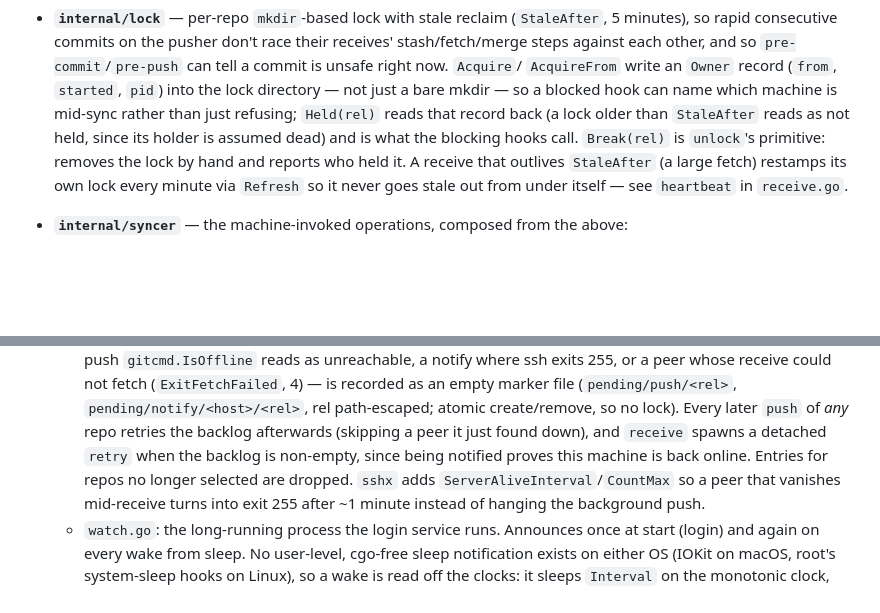
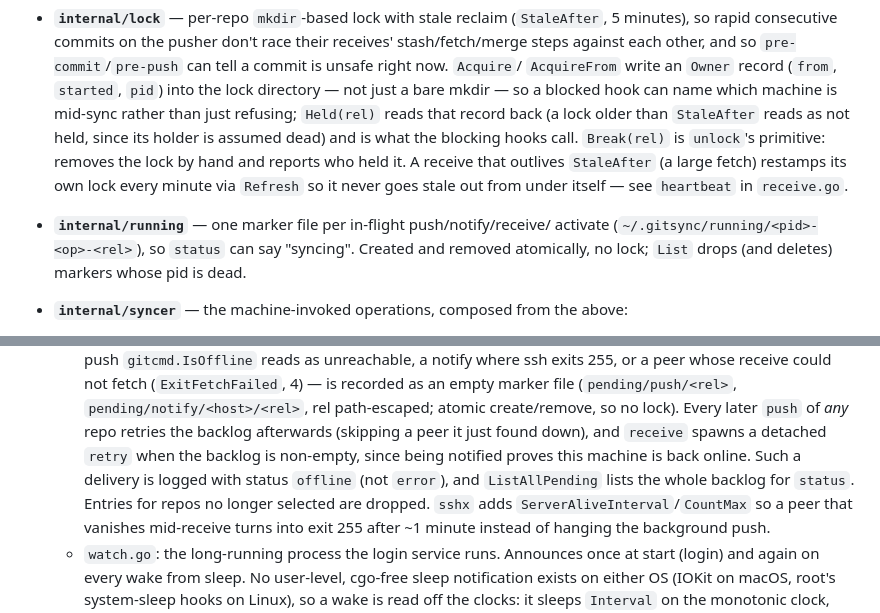
Before and after one commit to grillermo/git-sync, a Markdown page: AGENTS.md, 2 parts joined by grey strips. Drawn GitHub-style; blank space fills up the shorter version.

```diff
--- a/AGENTS.md
+++ b/AGENTS.md
@@ -143,6 +144,10 @@ Package layering, leaves to composition:
   A receive that outlives `StaleAfter` (a large fetch) restamps its own lock
   every minute via `Refresh` so it never goes stale out from under itself —
   see `heartbeat` in `receive.go`.
+- **`internal/running`** — one marker file per in-flight push/notify/receive/
+  activate (`~/.gitsync/running/<pid>-<op>-<rel>`), so `status` can say
+  "syncing". Created and removed atomically, no lock; `List` drops (and
+  deletes) markers whose pid is dead.
 - **`internal/syncer`** — the machine-invoked operations, composed from the
   above:
   - `hook.go`: `Hook` runs on every `post-commit` in every repo on the
@@ -168,8 +173,10 @@ Package layering, leaves to composition:
     atomic create/remove, so no lock). Every later `push` of *any* repo
     retries the backlog afterwards (skipping a peer it just found down), and
     `receive` spawns a detached `retry` when the backlog is non-empty, since
-    being notified proves this machine is back online. Entries for repos no
-    longer selected are dropped. `sshx` adds `ServerAliveInterval`/`CountMax`
+    being notified proves this machine is back online. Such a delivery is
+    logged with status `offline` (not `error`), and `ListAllPending` lists the
+    whole backlog for `status`. Entries for repos no longer selected are
+    dropped. `sshx` adds `ServerAliveInterval`/`CountMax`
     so a peer that vanishes mid-receive turns into exit 255 after ~1 minute
     instead of hanging the background push.
   - `watch.go`: the long-running process the login service runs. Announces
```
Also changed, not shown: other parts of AGENTS.md (+22 -4 lines), README.md (+17 -0 lines), 1 other file.
